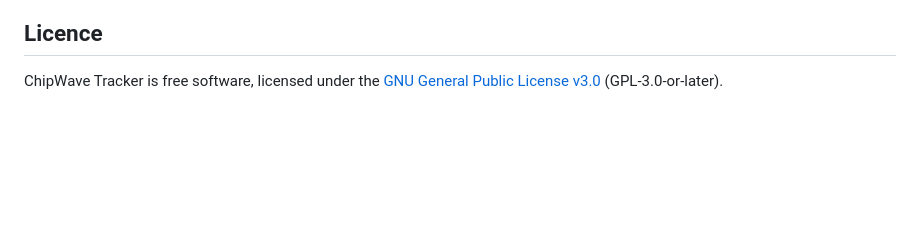
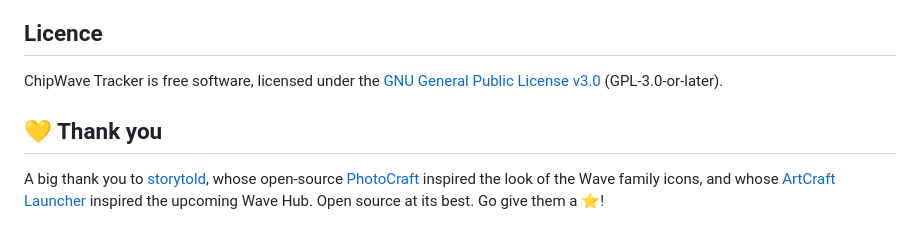
Before and after one commit to postmanpat-303/ChipWaveStudio, a Markdown page: README.md, the part around the change. GitHub-like rendering; blank space fills up the shorter version.

Commit message:
Thank you to storytold

```diff
--- a/README.md
+++ b/README.md
@@ -221,3 +221,7 @@ Created by **Derek Heasley**. To keep the software going I need Coffee :)
 ## Licence
 
 ChipWave Tracker is free software, licensed under the [GNU General Public License v3.0](LICENSE) (GPL-3.0-or-later).
+
+## 💛 Thank you
+
+A big thank you to [storytold](https://github.com/storytold/), whose open-source [PhotoCraft](https://github.com/storytold/photocraft) inspired the look of the Wave family icons, and whose [ArtCraft Launcher](https://github.com/storytold/craft-launcher) inspired the upcoming Wave Hub. Open source at its best. Go give them a ⭐!
```
